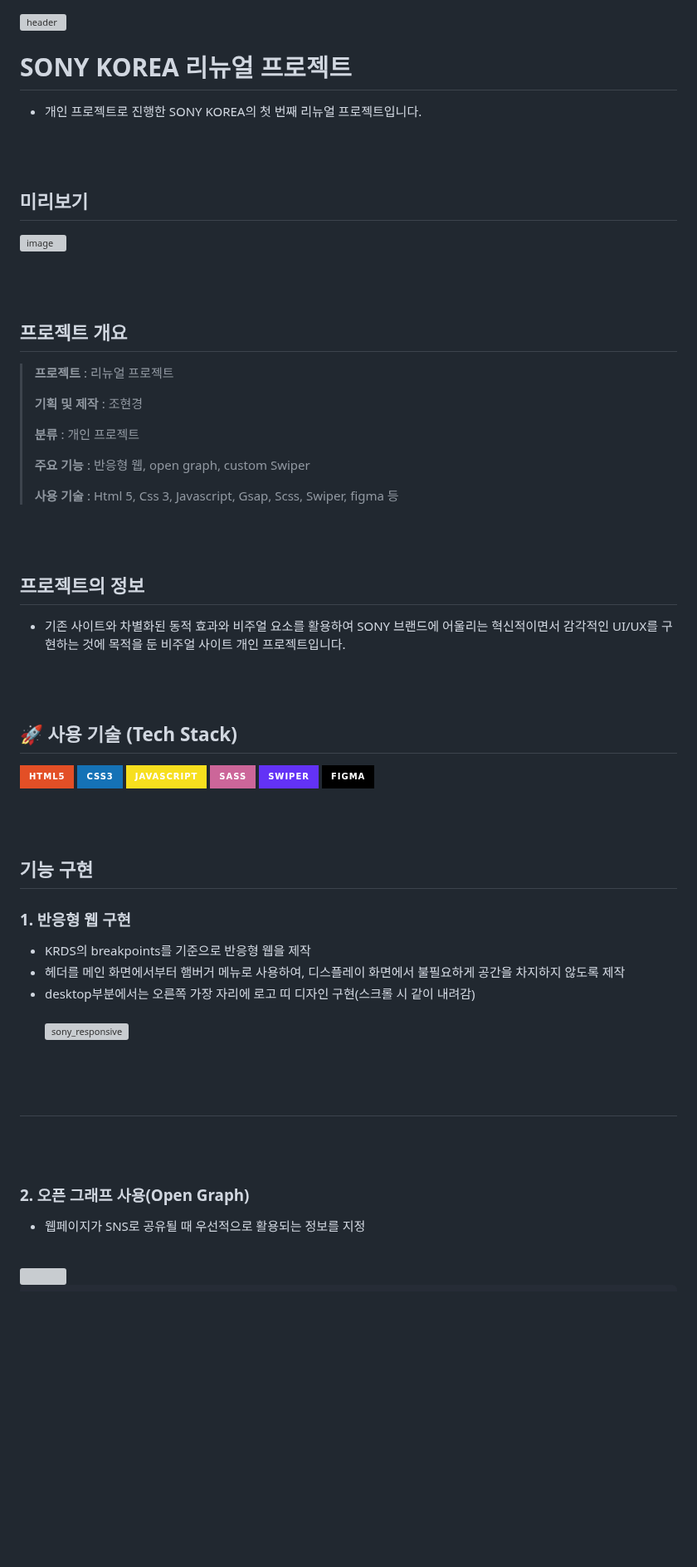
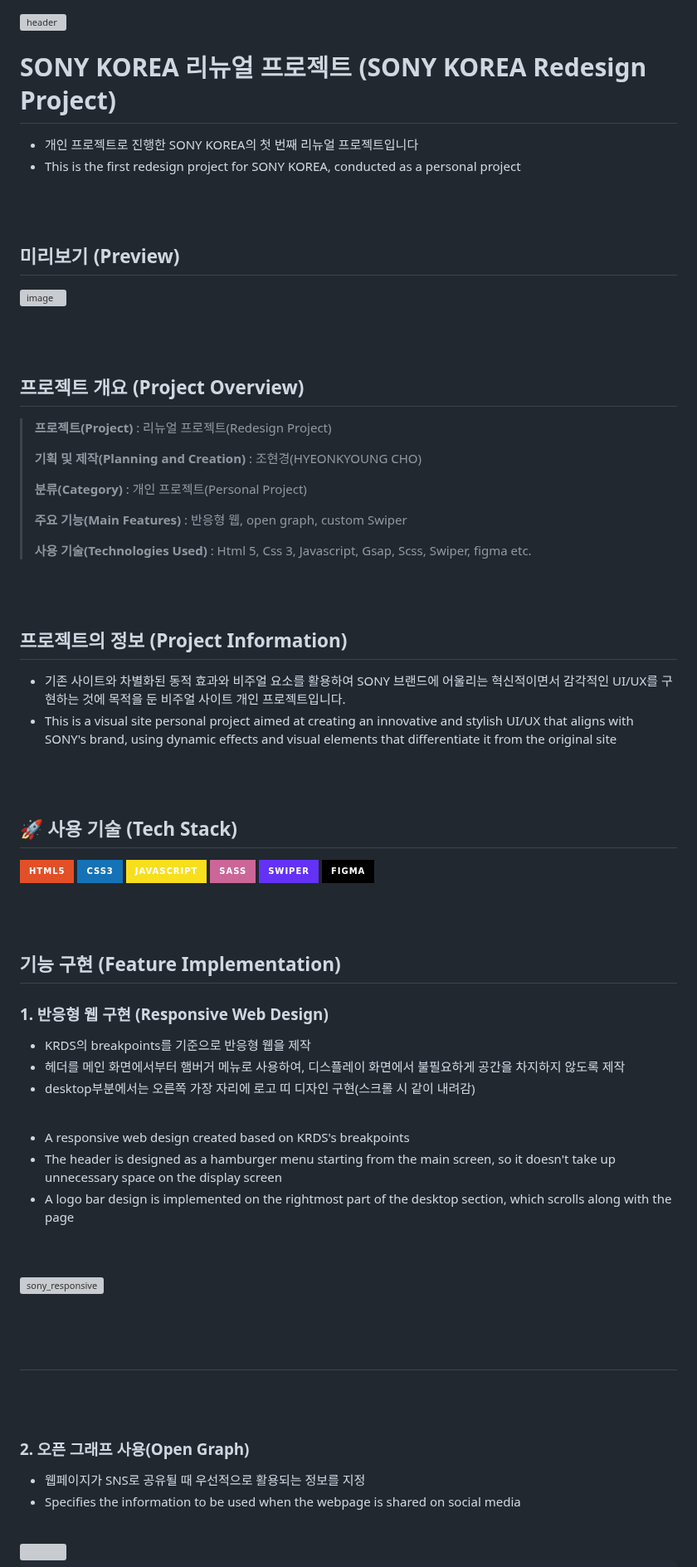
Before and after one commit to hyeonky/sonykorea, a Markdown page: README.md, the part around one of its changes. Shown at 83% size. Rendered like a GitHub page; badges without logos; blank space fills up the shorter version; grey boxes are pictures that could not be loaded.

```diff
--- a/README.md
+++ b/README.md
@@ -1,47 +1,56 @@
 ![header](https://capsule-render.vercel.app/api?type=venom&color=0033cc&height=300&section=header&text=SONYKOREA%4&fontSize=80)
 
-# **SONY KOREA 리뉴얼 프로젝트**
-- 개인 프로젝트로 진행한 SONY KOREA의 첫 번째 리뉴얼 프로젝트입니다.
+# **SONY KOREA 리뉴얼 프로젝트 (SONY KOREA Redesign Project)**
+- 개인 프로젝트로 진행한 SONY KOREA의 첫 번째 리뉴얼 프로젝트입니다
+- This is the first redesign project for SONY KOREA, conducted as a personal project
 
 <br><br>
 
-## 미리보기
+## 미리보기 (Preview)
 ![image](https://github.com/user-attachments/assets/8f3f6376-591d-45de-944c-d9a826fba91a)
 
 <br><br>
 
 
-## **프로젝트 개요**
-> **프로젝트** : 리뉴얼 프로젝트
+## **프로젝트 개요 (Project Overview)**
+> **프로젝트(Project)** : 리뉴얼 프로젝트(Redesign Project)
 >
-> **기획 및 제작** : 조현경
+> **기획 및 제작(Planning and Creation)** : 조현경(HYEONKYOUNG CHO)
 >
-> **분류** : 개인 프로젝트
+> **분류(Category)** : 개인 프로젝트(Personal Project)
 >
-> **주요 기능** : 반응형 웹, open graph, custom Swiper
+> **주요 기능(Main Features)** : 반응형 웹, open graph, custom Swiper
 >
-> **사용 기술** : Html 5, Css 3, Javascript, Gsap, Scss, Swiper, figma 등
+> **사용 기술(Technologies Used)** : Html 5, Css 3, Javascript, Gsap, Scss, Swiper, figma etc.
 
 <br><br>
 
 
-## 프로젝트의 정보
+## 프로젝트의 정보 (Project Information)
 - 기존 사이트와 차별화된 동적 효과와 비주얼 요소를 활용하여 SONY 브랜드에 어울리는 혁신적이면서 감각적인 UI/UX를 구현하는 것에 목적을 둔 비주얼 사이트 개인 프로젝트입니다.
+- This is a visual site personal project aimed at creating an innovative and stylish UI/UX that aligns with SONY's brand, using dynamic effects and visual elements that differentiate it from the original site
 
 <br><br>
 
 
-## 🚀 **사용 기술 (Tech Stack)**
+## 🚀 사용 기술 (Tech Stack)
 <img src="https://img.shields.io/badge/html5-%23E34F26.svg?&style=for-the-badge&logo=html5&logoColor=white" />  <img src="https://img.shields.io/badge/css3-%231572B6.svg?&style=for-the-badge&logo=css3&logoColor=white" />  <img src="https://img.shields.io/badge/javascript-%23F7DF1E.svg?&style=for-the-badge&logo=javascript&logoColor=black" />  <img src="https://img.shields.io/badge/sass-%23CC6699.svg?&style=for-the-badge&logo=sass&logoColor=white" />  <img src="https://img.shields.io/badge/swiper-6332F6?style=for-the-badge&logo=swiper&logoColor=white"/>  <img src="https://img.shields.io/badge/figma-000000?style=for-the-badge&logo=figma&logoColor=white"/>
 
 <br><br>
 
 
-## 기능 구현
-### **1. 반응형 웹 구현**
+## 기능 구현 (Feature Implementation)
+### **1. 반응형 웹 구현 (Responsive Web Design)**
 - KRDS의 breakpoints를 기준으로 반응형 웹을 제작
 - 헤더를 메인 화면에서부터 햄버거 메뉴로 사용하여, 디스플레이 화면에서 불필요하게 공간을 차지하지 않도록 제작
 - desktop부분에서는 오른쪽 가장 자리에 로고 띠 디자인 구현(스크롤 시 같이 내려감)
+
+<br>
+
+- A responsive web design created based on KRDS's breakpoints
+- The header is designed as a hamburger menu starting from the main screen, so it doesn't take up unnecessary space on the display screen
+- A logo bar design is implemented on the rightmost part of the desktop section, which scrolls along with the page
+
 <br><br>
 ![sony_responsive](https://github.com/user-attachments/assets/ce6f0bae-fd31-4a8b-90ec-f2e2cdc9b533)
 
@@ -53,6 +62,8 @@
 
 ### **2. 오픈 그래프 사용(Open Graph)**
 - 웹페이지가 SNS로 공유될 때 우선적으로 활용되는 정보를 지정
+- Specifies the information to be used when the webpage is shared on social media
+
 <br>
 
 <img src="https://github.com/user-attachments/assets/1ec00414-908c-440a-89fa-1cf3d66bc892" alt="" style="width: 40%; height: auto;">
```
Also changed, not shown: other parts of README.md (+4 -2 lines).
